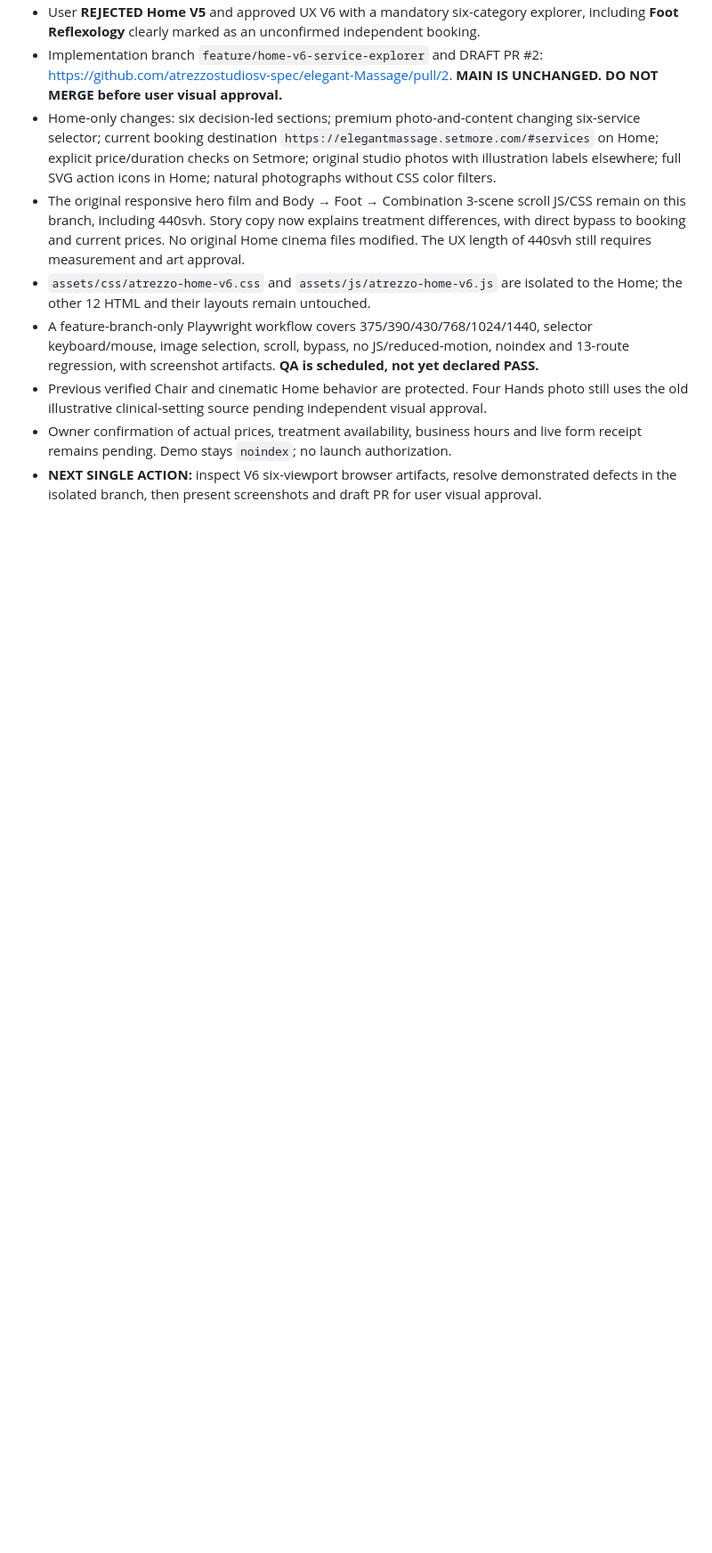
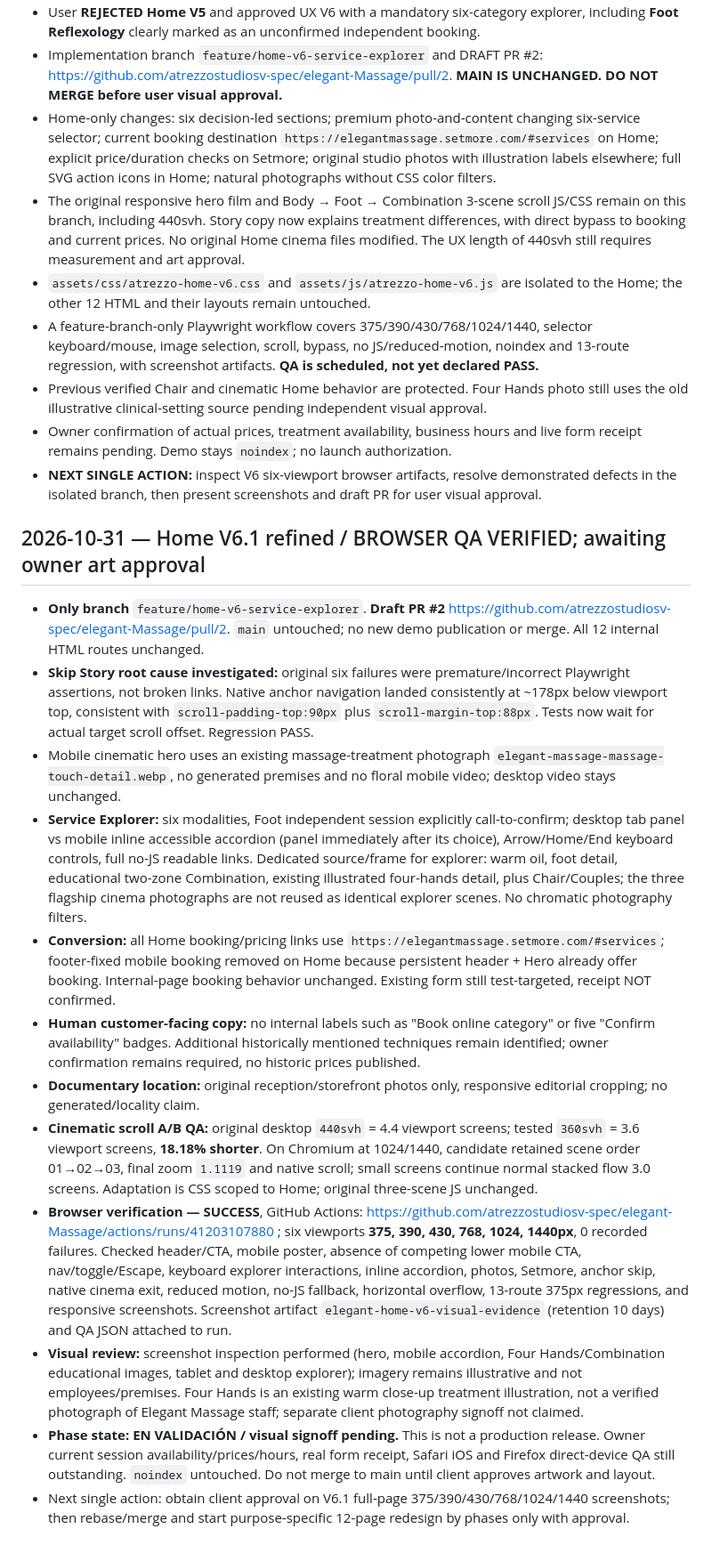
Before and after one commit to atrezzostudiosv-spec/elegant-Massage, a Markdown page: ATREZZO-PROJECT-STATUS.md, the part around the change. Shown at 89% size. Rendered like a GitHub page; blank space fills up the shorter version.

Commit message:
docs(elegant): record Home V6.1 six-width QA success and art approval gate [skip ci]

```diff
--- a/ATREZZO-PROJECT-STATUS.md
+++ b/ATREZZO-PROJECT-STATUS.md
@@ -189,3 +189,18 @@ New image assets for reflexology generated locally; their GitHub upload and fina
 - Previous verified Chair and cinematic Home behavior are protected. Four Hands photo still uses the old illustrative clinical-setting source pending independent visual approval.
 - Owner confirmation of actual prices, treatment availability, business hours and live form receipt remains pending. Demo stays `noindex`; no launch authorization.
 - **NEXT SINGLE ACTION:** inspect V6 six-viewport browser artifacts, resolve demonstrated defects in the isolated branch, then present screenshots and draft PR for user visual approval.
+
+
+## 2026-10-31 — Home V6.1 refined / BROWSER QA VERIFIED; awaiting owner art approval
+- **Only branch** `feature/home-v6-service-explorer`. **Draft PR #2** https://github.com/atrezzostudiosv-spec/elegant-Massage/pull/2. `main` untouched; no new demo publication or merge. All 12 internal HTML routes unchanged.
+- **Skip Story root cause investigated:** original six failures were premature/incorrect Playwright assertions, not broken links. Native anchor navigation landed consistently at ~178px below viewport top, consistent with `scroll-padding-top:90px` plus `scroll-margin-top:88px`. Tests now wait for actual target scroll offset. Regression PASS.
+- Mobile cinematic hero uses an existing massage-treatment photograph `elegant-massage-massage-touch-detail.webp`, no generated premises and no floral mobile video; desktop video stays unchanged.
+- **Service Explorer:** six modalities, Foot independent session explicitly call-to-confirm; desktop tab panel vs mobile inline accessible accordion (panel immediately after its choice), Arrow/Home/End keyboard controls, full no-JS readable links. Dedicated source/frame for explorer: warm oil, foot detail, educational two-zone Combination, existing illustrated four-hands detail, plus Chair/Couples; the three flagship cinema photographs are not reused as identical explorer scenes. No chromatic photography filters.
+- **Conversion:** all Home booking/pricing links use `https://elegantmassage.setmore.com/#services`; footer-fixed mobile booking removed on Home because persistent header + Hero already offer booking. Internal-page booking behavior unchanged. Existing form still test-targeted, receipt NOT confirmed.
+- **Human customer-facing copy:** no internal labels such as "Book online category" or five "Confirm availability" badges. Additional historically mentioned techniques remain identified; owner confirmation remains required, no historic prices published.
+- **Documentary location:** original reception/storefront photos only, responsive editorial cropping; no generated/locality claim.
+- **Cinematic scroll A/B QA:** original desktop `440svh` = 4.4 viewport screens; tested `360svh` = 3.6 viewport screens, **18.18% shorter**. On Chromium at 1024/1440, candidate retained scene order 01→02→03, final zoom `1.1119` and native scroll; small screens continue normal stacked flow 3.0 screens. Adaptation is CSS scoped to Home; original three-scene JS unchanged.
+- **Browser verification — SUCCESS**, GitHub Actions: https://github.com/atrezzostudiosv-spec/elegant-Massage/actions/runs/41203107880 ; six viewports **375, 390, 430, 768, 1024, 1440px**, 0 recorded failures. Checked header/CTA, mobile poster, absence of competing lower mobile CTA, nav/toggle/Escape, keyboard explorer interactions, inline accordion, photos, Setmore, anchor skip, native cinema exit, reduced motion, no-JS fallback, horizontal overflow, 13-route 375px regressions, and responsive screenshots. Screenshot artifact `elegant-home-v6-visual-evidence` (retention 10 days) and QA JSON attached to run.
+- **Visual review:** screenshot inspection performed (hero, mobile accordion, Four Hands/Combination educational images, tablet and desktop explorer); imagery remains illustrative and not employees/premises. Four Hands is an existing warm close-up treatment illustration, not a verified photograph of Elegant Massage staff; separate client photography signoff not claimed.
+- **Phase state: EN VALIDACIÓN / visual signoff pending.** This is not a production release. Owner current session availability/prices/hours, real form receipt, Safari iOS and Firefox direct-device QA still outstanding. `noindex` untouched. Do not merge to main until client approves artwork and layout.
+- Next single action: obtain client approval on V6.1 full-page 375/390/430/768/1024/1440 screenshots; then rebase/merge and start purpose-specific 12-page redesign by phases only with approval.
```
